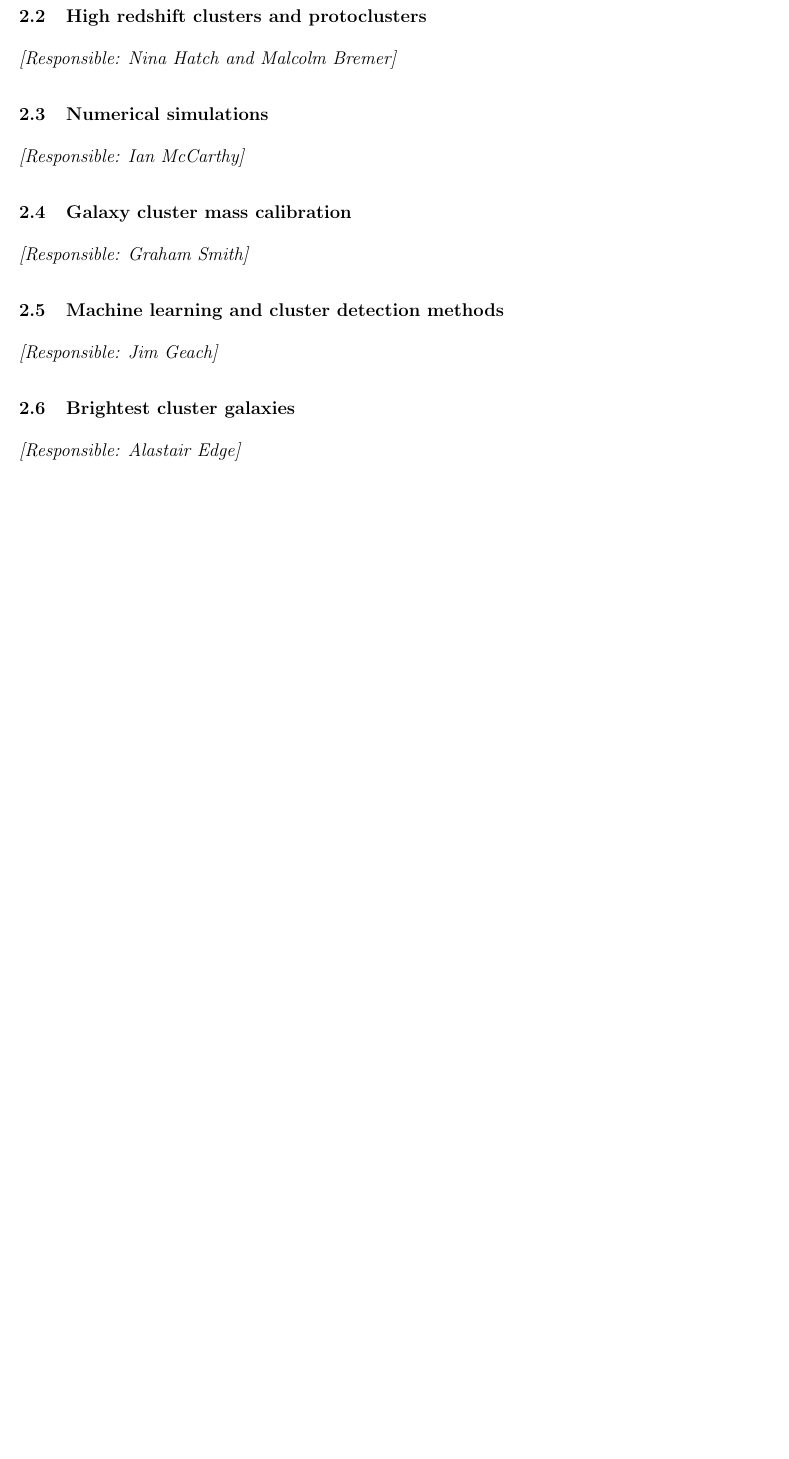
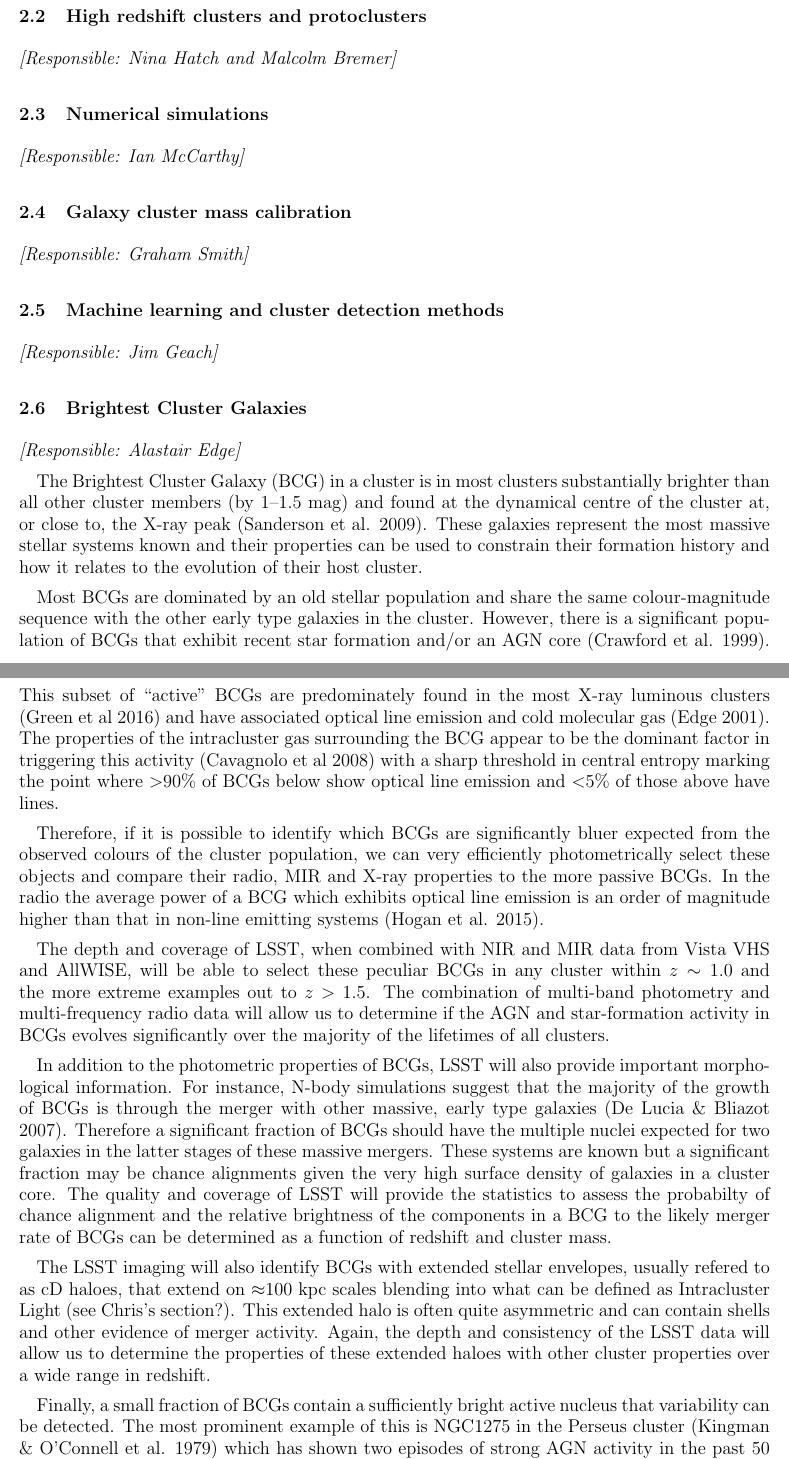
Before and after one commit to mahargpsmith/lsstuk_clusters_whitepaper_2016, a LaTeX document (lsstuk_clusters_whitepaper_2016.tex): part of page 3 of 4 before the commit and two parts of pages 3 and 4 of 5 after it, the two joined at a grey line, cut so that both start at the same text, the shorter picture padded with empty space. Compiled offline with pdfLaTeX.

Commit message:
ACE: first draft of BCG section of white paper

```diff
--- a/lsstuk_clusters_whitepaper_2016.tex
+++ b/lsstuk_clusters_whitepaper_2016.tex
@@ -180,6 +180,94 @@ to no more than one page per science interest in Section 2.
 
 {\it [Responsible: Jim Geach]}
 
-\subsection{Brightest cluster galaxies}
+\subsection{Brightest Cluster Galaxies}
 
 {\it [Responsible: Alastair Edge]}
+
+The Brightest Cluster Galaxy (BCG) in a cluster is in most
+clusters substantially brighter than all other cluster
+members (by 1--1.5~mag) and found at the dynamical centre
+of the cluster at, or close to, the X-ray peak (Sanderson
+et al. 2009). These galaxies represent the most massive
+stellar systems known and their properties can be used
+to constrain their formation history and how it relates
+to the evolution of their host cluster.
+
+Most BCGs are dominated by an old stellar population
+and share the same colour-magnitude sequence with the
+other early type galaxies in the cluster. However, there
+is a significant population of BCGs that exhibit recent
+star formation and/or an AGN core (Crawford et al. 1999).
+This subset of ``active'' BCGs are predominately found in
+the most X-ray luminous clusters (Green et al 2016) and
+have associated optical line emission and cold molecular
+gas (Edge 2001). The properties of the intracluster gas
+surrounding the BCG appear to be the dominant factor
+in triggering this activity (Cavagnolo et al 2008) with
+a sharp threshold in central entropy marking the
+point where $>$90\% of BCGs below show optical line emission
+and $<$5\% of those above have lines.
+
+Therefore, if it is possible to identify which BCGs are
+significantly bluer expected from the observed colours
+of the cluster population, we can very efficiently
+photometrically select these objects and compare
+their radio, MIR and X-ray properties to the
+more passive BCGs. In the radio the average power
+of a BCG which exhibits optical line emission is
+an order of magnitude higher than that in non-line
+emitting systems (Hogan et al. 2015).
+
+The depth and coverage of LSST, when combined
+with NIR and MIR data from Vista VHS and AllWISE,
+will be able to select these peculiar BCGs in
+any cluster within $z\sim 1.0$ and the more
+extreme examples out to $z>1.5$. The combination
+of multi-band photometry and multi-frequency
+radio data will allow us to determine if the
+AGN and star-formation activity in BCGs evolves
+significantly over the majority of the lifetimes
+of all clusters.
+
+In addition to the photometric properties
+of BCGs, LSST will also provide important
+morphological information. For instance,
+N-body simulations suggest that the majority
+of the growth of BCGs is through the merger
+with other massive, early type galaxies
+(De Lucia \& Bliazot 2007). Therefore a
+significant fraction of BCGs should have
+the multiple nuclei expected for two
+galaxies in the latter stages of these
+massive mergers. These systems are known
+but a significant fraction may be chance
+alignments given the very high surface density of galaxies
+in a cluster core. The quality and coverage of
+LSST will provide the statistics to assess
+the probabilty of chance alignment and the
+relative brightness of the components
+in a BCG to the likely merger rate of BCGs
+can be determined as a function of redshift
+and cluster mass.
+
+The LSST imaging will also identify BCGs
+with extended stellar envelopes,
+usually refered to as cD haloes,
+that extend on $\approx$100~kpc scales
+blending into what can be defined
+as Intracluster Light (see Chris's section?).
+This extended halo is often quite asymmetric
+and can contain shells and other evidence
+of merger activity. Again, the depth and
+consistency of the LSST data will allow us
+to determine the properties of these
+extended haloes with other cluster properties
+over a wide range in redshift.
+
+Finally, a small fraction of BCGs contain a
+sufficiently bright active nucleus that
+variability can be detected. The most prominent
+example of this is NGC1275 in the Perseus cluster
+(Kingman \& O'Connell et al. 1979) which has shown
+two episodes of strong AGN activity in the past
+50 years (Dutson et al. 2014). The optical
```
Also changed, not shown: lsstuk_clusters_whitepaper_2016.tex (15 more changed lines).
